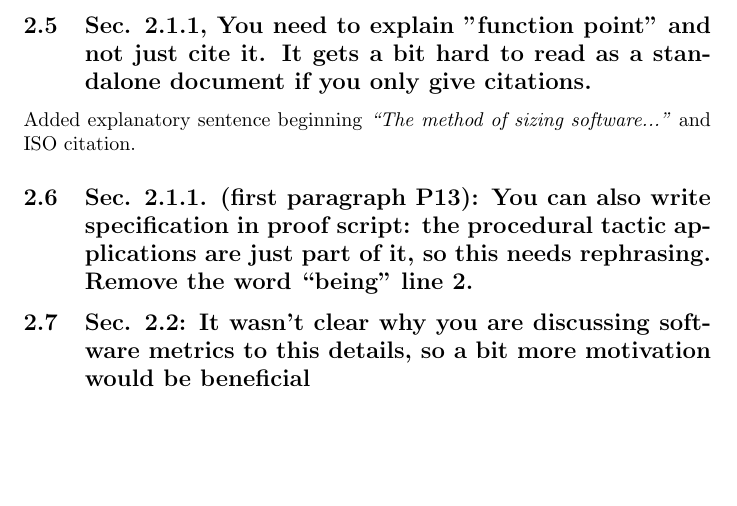
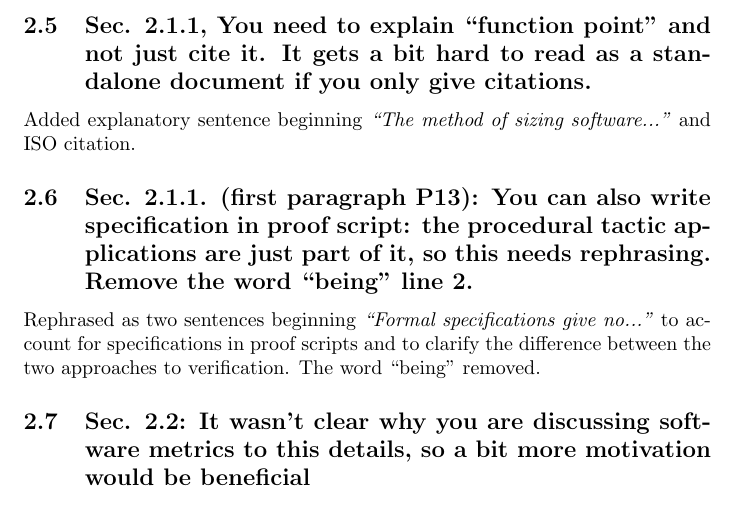
Before and after one commit to stubbedtoe/AHealyThesis, a LaTeX document (Corrections/corrections.tex): part of page 3 of 11, cut so that both start at the same text, the shorter picture padded with empty space. Compiled offline with pdfLaTeX.

Commit message:
correction 2.6

```diff
--- a/Corrections/corrections.tex
+++ b/Corrections/corrections.tex
@@ -59,11 +59,14 @@ Broke first sentence into two sentences. Beginning with the clause \emph{``For u
 
 Fixed.
 
-\subsection{Sec. 2.1.1, You need to explain "function point" and not just cite it. It gets a bit hard to read as a standalone document if you only give citations.}
+\subsection{Sec. 2.1.1, You need to explain ``function point" and not just cite it. It gets a bit hard to read as a standalone document if you only give citations.}
 
 Added explanatory sentence beginning \emph{``The method of sizing software..."} and ISO citation.
 
 \subsection{Sec. 2.1.1. (first paragraph P13): You can also write specification in proof script: the procedural tactic applications are just part of it, so this needs rephrasing. Remove the word ``being" line 2.}
+
+Rephrased as two sentences beginning \emph{``Formal specifications give no..."} to account for specifications in proof scripts and to clarify the difference between the two approaches to verification.
+The word ``being" removed.
 
 \subsection{Sec. 2.2: It wasn't clear why you are discussing software metrics to this details, so a bit more motivation would be beneficial}
 
```
Also changed, not shown: Chapters/Chapter2.tex (+4 -1 lines), Corrections/corrections.pdf, 1 other file.
